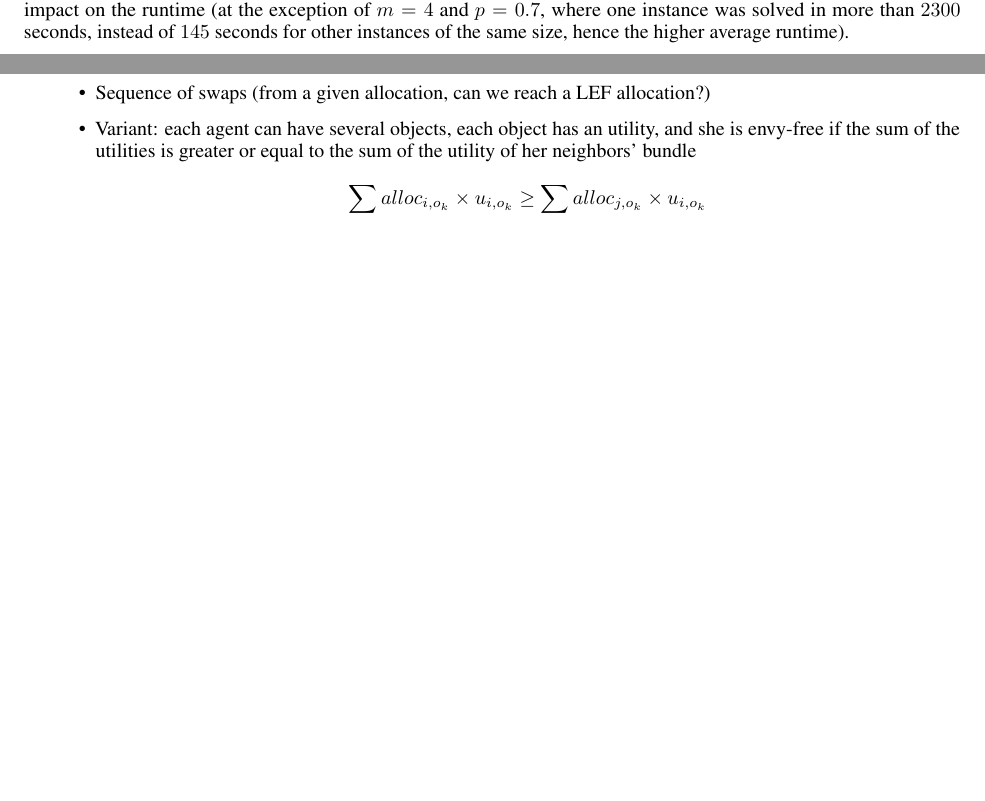
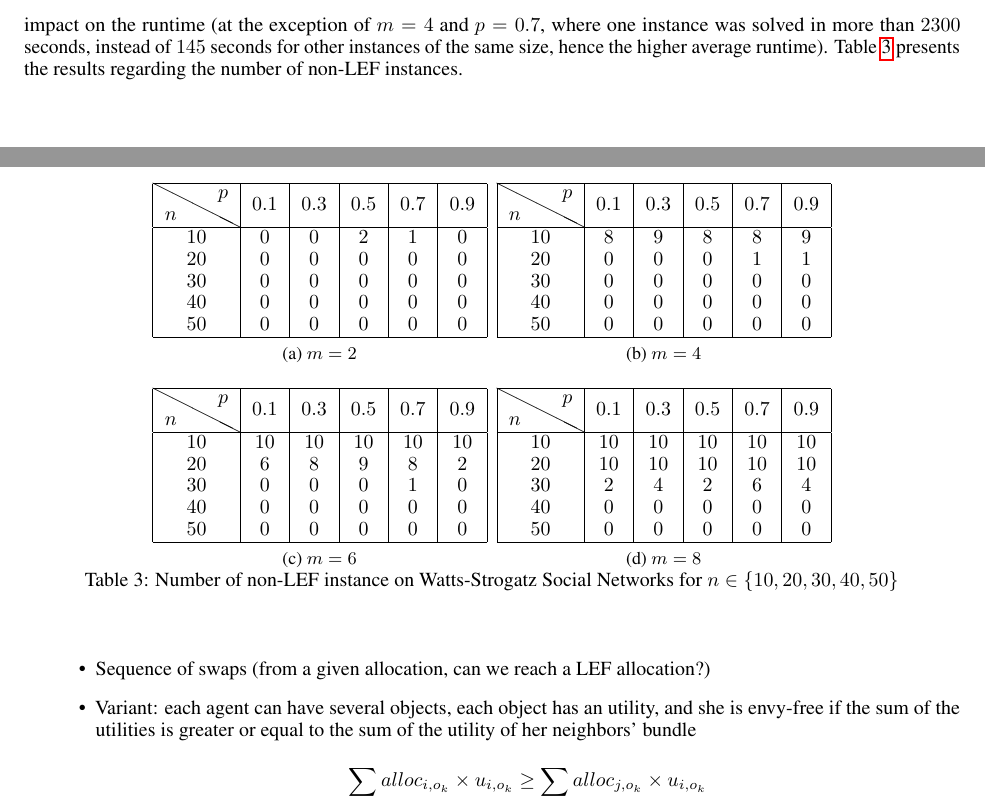
Before and after one commit to jgmailly/PB_LEF, a LaTeX paper (pb_LEF.tex): two parts of pages 4 and 6 of 8 before the commit and two parts of pages 5 and 6 of 8 after it, joined at a grey line, cut so that both start at the same text, the shorter picture padded with empty space. Compiled offline with pdfLaTeX.

Commit message:
Results for Watts-Strogatz instances

```diff
--- a/pb_LEF.tex
+++ b/pb_LEF.tex
@@ -178,7 +202,7 @@ Table~\ref{tab:non-lef-erdos-renyi} shows the number of non-LEF instances for th
 \caption{Number of non-LEF instance on Barab\'asi-Albert Social Networks for $n \in \{10,20,30,40,50\}$\label{tab:non-lef-barabasi-albert}}
 \end{table}
 
-\paragraph{Watts-Strogatz} Runtimes for Watts-Strogatz instances are shown at Figure~\ref{fig:runtime-watts-strogatz}, with each subfigure corresponding to a different value of  $m $. The general observation is the same as for previous categories: neither $m$ nor $p$ has a significant impact on the runtime (at the exception of $m=4$ and $p=0.7$, where one instance was solved in more than $2300$ seconds, instead of $145$ seconds for other instances of the same size, hence the higher average runtime).
+\paragraph{Watts-Strogatz} Runtimes for Watts-Strogatz instances are shown at Figure~\ref{fig:runtime-watts-strogatz}, with each subfigure corresponding to a different value of  $m $. The general observation is the same as for previous categories: neither $m$ nor $p$ has a significant impact on the runtime (at the exception of $m=4$ and $p=0.7$, where one instance was solved in more than $2300$ seconds, instead of $145$ seconds for other instances of the same size, hence the higher average runtime). Table~\ref{tab:non-lef-watts-strogatz} presents the results regarding the number of non-LEF instances.
 
 \begin{figure}[htb]
 \centering
@@ -198,3 +223,28 @@ Table~\ref{tab:non-lef-erdos-renyi} shows the number of non-LEF instances for th
 \caption{Average Runtime for DEC-LEF on Watts-Strogatz Social Networks and $n \in \{10,20,30,40,50\}$\label{fig:runtime-watts-strogatz}}
 \end{figure}
 
+\begin{table}[htb]
+\centering
+\subfloat[$m=2$\label{tab:non-lef-watts-strogatz-2}]{
+\begin{tabular}{|c|c|c|c|c|c|}
+	\hline
+	\backslashbox{$n$}{$p$} & $0.1$ & $0.3$ & $0.5$ & $0.7$ & $0.9$ \\ \hline
+	$10$ & $0$ & $0$ & $2$ & $1$ & $0$ \\
+	$20$ & $0$ & $0$ & $0$ & $0$ & $0$ \\
+	$30$ & $0$ & $0$ & $0$ & $0$ & $0$ \\
+	$40$ & $0$ & $0$ & $0$ & $0$ & $0$ \\
+	$50$ & $0$ & $0$ & $0$ & $0$ & $0$ \\
+	\hline
+\end{tabular}
+}
+\subfloat[$m=4$\label{tab:non-lef-watts-strogatz-4}]{
+\begin{tabular}{|c|c|c|c|c|c|}
+	\hline
+	\backslashbox{$n$}{$p$} & $0.1$ & $0.3$ & $0.5$ & $0.7$ & $0.9$ \\ \hline
+	$10$ & $8$ & $9$ & $8$ & $8$ & $9$ \\
+	$20$ & $0$ & $0$ & $0$ & $1$ & $1$ \\
+	$30$ & $0$ & $0$ & $0$ & $0$ & $0$ \\
+	$40$ & $0$ & $0$ & $0$ & $0$ & $0$ \\
+	$50$ & $0$ & $0$ & $0$ & $0$ & $0$ \\
+	\hline
+\end{tabular}
@@ -210 +252,27 @@ Table~\ref{tab:non-lef-erdos-renyi} shows the number of non-LEF instances for th
 
+\subfloat[$m=6$\label{tab:non-lef-watts-strogatz-6}]{
+\begin{tabular}{|c|c|c|c|c|c|}
+	\hline
+	\backslashbox{$n$}{$p$} & $0.1$ & $0.3$ & $0.5$ & $0.7$ & $0.9$ \\ \hline
+	$10$ & $10$ & $10$ & $10$ & $10$ & $10$ \\
+	$20$ & $6$ & $8$ & $9$ & $8$ & $2$ \\
+	$30$ & $0$ & $0$ & $0$ & $1$ & $0$ \\
+	$40$ & $0$ & $0$ & $0$ & $0$ & $0$ \\
+	$50$ & $0$ & $0$ & $0$ & $0$ & $0$ \\
+	\hline
+\end{tabular}
+}
+\subfloat[$m=8$\label{tab:non-lef-watts-strogatz-8}]{
+\begin{tabular}{|c|c|c|c|c|c|}
+	\hline
+	\backslashbox{$n$}{$p$} & $0.1$ & $0.3$ & $0.5$ & $0.7$ & $0.9$ \\ \hline
+	$10$ & $10$ & $10$ & $10$ & $10$ & $10$ \\
+	$20$ & $10$ & $10$ & $10$ & $10$ & $10$ \\
+	$30$ & $2$ & $4$ & $2$ & $6$ & $4$ \\
+	$40$ & $0$ & $0$ & $0$ & $0$ & $0$ \\
+	$50$ & $0$ & $0$ & $0$ & $0$ & $0$ \\
+	\hline
+\end{tabular}
+}
+\caption{Number of non-LEF instance on Watts-Strogatz Social Networks for $n \in \{10,20,30,40,50\}$\label{tab:non-lef-watts-strogatz}}
+\end{table}
```
Also changed, not shown: results-runtime-WS-8.png (added), pb_LEF.tex (50 more changed lines).
